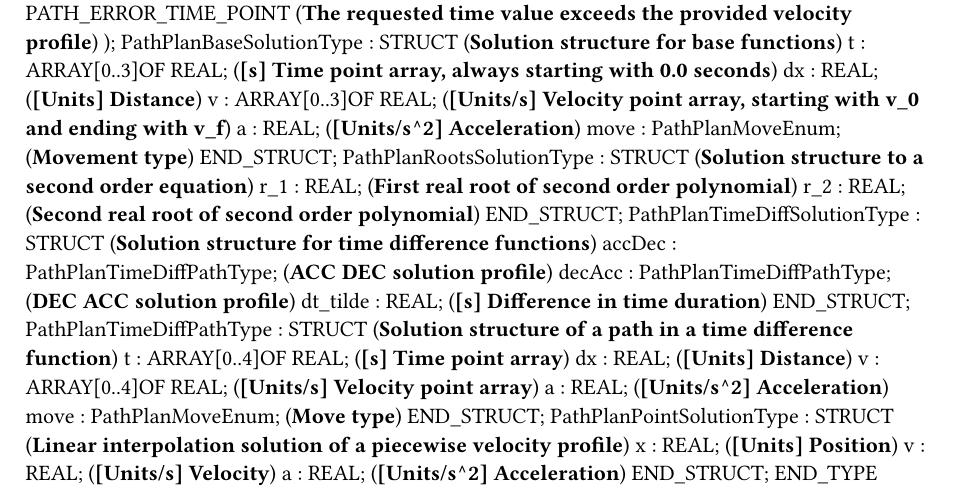
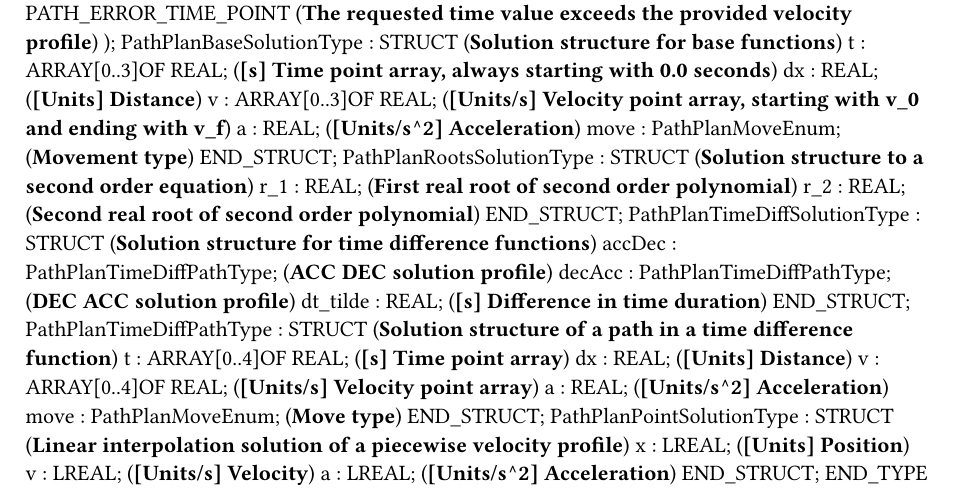
Before and after one commit to tmatijevich/MotionProf, a Typst document (PathPlan.typ): part of the page, cut so that both start at the same text. Compiled offline with Typst 0.15.

Commit message:
Update PathPoint to use all doubles, Test with sample, Bump version

```diff
--- a/PathPlan.typ
+++ b/PathPlan.typ
@@ -50,8 +50,8 @@ TYPE
 		move : PathPlanMoveEnum; (*Move type*)
 	END_STRUCT;
 	PathPlanPointSolutionType : 	STRUCT  (*Linear interpolation solution of a piecewise velocity profile*)
-		x : REAL; (*[Units] Position*)
-		v : REAL; (*[Units/s] Velocity*)
-		a : REAL; (*[Units/s^2] Acceleration*)
+		x : LREAL; (*[Units] Position*)
+		v : LREAL; (*[Units/s] Velocity*)
+		a : LREAL; (*[Units/s^2] Acceleration*)
 	END_STRUCT;
 END_TYPE
```
Also changed, not shown: 3 other files.
